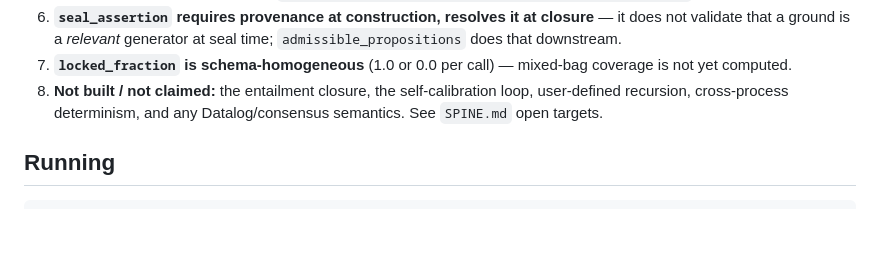
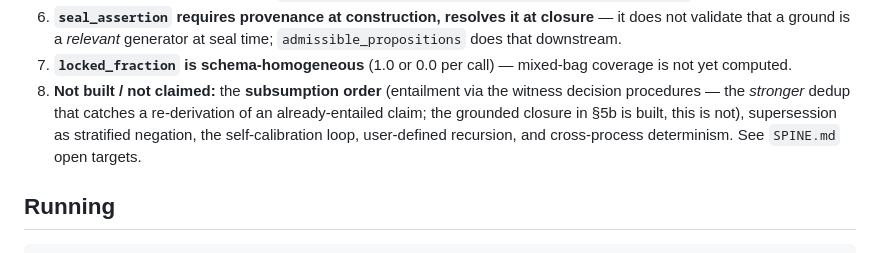
Before and after one commit to nickjoven/canon.d, a Markdown page: TESTING.md, the part around the change. Rendered like a GitHub page; blank space fills up the shorter version.

Commit message:
TESTING.md: correct stale negative-criterion (grounded closure now built; subsumption-order remains open)
Co-Authored-By: Claude Opus 4.8 (1M context) <noreply@anthropic.com>

```diff
--- a/TESTING.md
+++ b/TESTING.md
@@ -121,9 +121,12 @@ oversights; a test that claimed them would be lying.
    seal time; `admissible_propositions` does that downstream.
 7. **`locked_fraction` is schema-homogeneous** (1.0 or 0.0 per call) — mixed-bag
    coverage is not yet computed.
-8. **Not built / not claimed:** the entailment closure, the self-calibration loop,
-   user-defined recursion, cross-process determinism, and any Datalog/consensus
-   semantics. See `SPINE.md` open targets.
+8. **Not built / not claimed:** the **subsumption order** (entailment via the
+   witness decision procedures — the *stronger* dedup that catches a re-derivation
+   of an already-entailed claim; the grounded closure in §5b is built, this is
+   not), supersession as stratified negation, the self-calibration loop,
+   user-defined recursion, and cross-process determinism. See `SPINE.md` open
+   targets.
 
 ## Running
 
```
